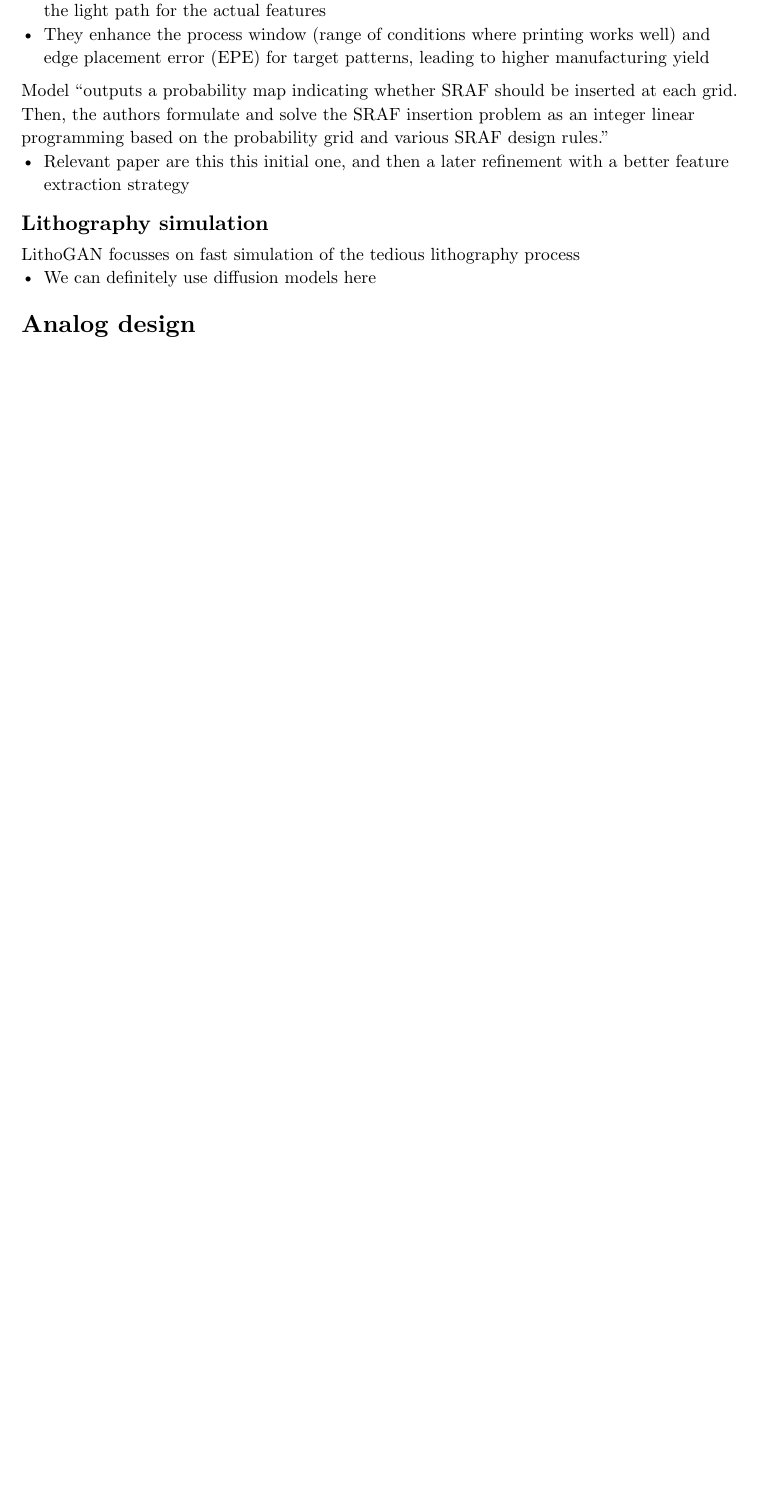
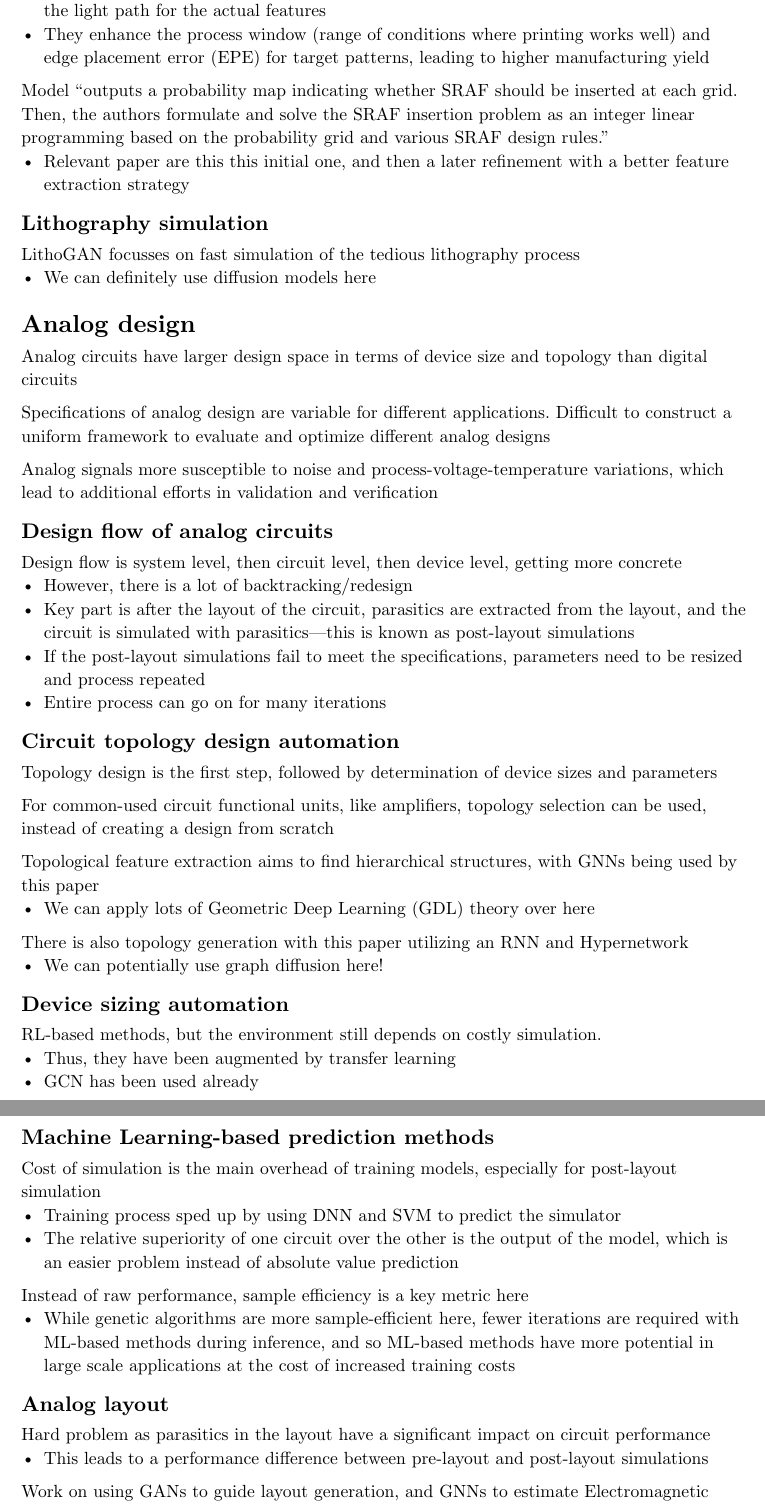
Before and after one commit to Paroxysmisch/phd-notes, a Typst document (ml_for_eda/summary/main.typ): part of page 5 of 5 before the commit and two parts of pages 5 and 6 of 6 after it, the two joined at a grey line, cut so that both start at the same text, the shorter picture padded with empty space. Compiled offline with Typst 0.15.

Commit message:
Analog design.

```diff
--- a/ml_for_eda/summary/main.typ
+++ b/ml_for_eda/summary/main.typ
@@ -162,3 +162,43 @@ Model "outputs a probability map indicating whether SRAF should be inserted at e
 - We can definitely use diffusion models here
 
 = Analog design
+Analog circuits have larger design space in terms of device size and topology than digital circuits
+
+Specifications of analog design are variable for different applications. Difficult to construct a uniform framework to evaluate and optimize different analog designs
+
+Analog signals more susceptible to noise and process-voltage-temperature variations, which lead to additional efforts in validation and verification
+
+== Design flow of analog circuits
+Design flow is system level, then circuit level, then device level, getting more concrete
+- However, there is a lot of backtracking/redesign
+- Key part is after the layout of the circuit, parasitics are extracted from the layout, and the circuit is simulated with parasitics---this is known as post-layout simulations
+- If the post-layout simulations fail to meet the specifications, parameters need to be resized and process repeated
+- Entire process can go on for many iterations
+
+== Circuit topology design automation
+Topology design is the first step, followed by determination of device sizes and parameters
+
+For common-used circuit functional units, like amplifiers, topology selection can be used, instead of creating a design from scratch
+
+Topological feature extraction aims to find hierarchical structures, with GNNs being used by #link("https://scholar.google.com/scholar_url?url=https://dl.acm.org/doi/abs/10.1145/3400302.3415685&hl=en&sa=T&oi=gsr-r&ct=res&cd=0&d=1683763317585568691&ei=XPlsaZGABNrJieoP06bqgAE&scisig=AHkA5jS46exZKg2kydUMGMRKLbAj")[this paper]
+- We can apply lots of Geometric Deep Learning (GDL) theory over here
+
+There is also topology generation with #link("https://scholar.google.com/scholar_url?url=https://ieeexplore.ieee.org/abstract/document/9054042/&hl=en&sa=T&oi=gsr-r&ct=res&cd=0&d=16925577553334743365&ei=lflsab8rzJCJ6g_Fxf3ICg&scisig=AHkA5jTTKCiPGdZ9ugNu42lN25tV")[this paper] utilizing an RNN and Hypernetwork
+- We can potentially use graph diffusion here!
+
+== Device sizing automation
+RL-based methods, but the environment still depends on costly simulation.
+- Thus, they have been augmented by transfer learning
+- GCN has been used already
+
+== Machine Learning-based prediction methods
+Cost of simulation is the main overhead of training models, especially for post-layout simulation
+- Training process sped up by using DNN and SVM to predict the simulator
+- The relative superiority of one circuit over the other is the output of the model, which is an easier problem instead of absolute value prediction
+
+Instead of raw performance, sample efficiency is a key metric here
+- While genetic algorithms are more sample-efficient here, fewer iterations are required with ML-based methods during inference, and so ML-based methods have more potential in large scale applications at the cost of increased training costs
+
+== Analog layout
+Hard problem as parasitics in the layout have a significant impact on circuit performance
+- This leads to a performance difference between pre-layout and post-layout simulations
```
Also changed, not shown: ml_for_eda/summary/main.typ (7 more changed lines).
